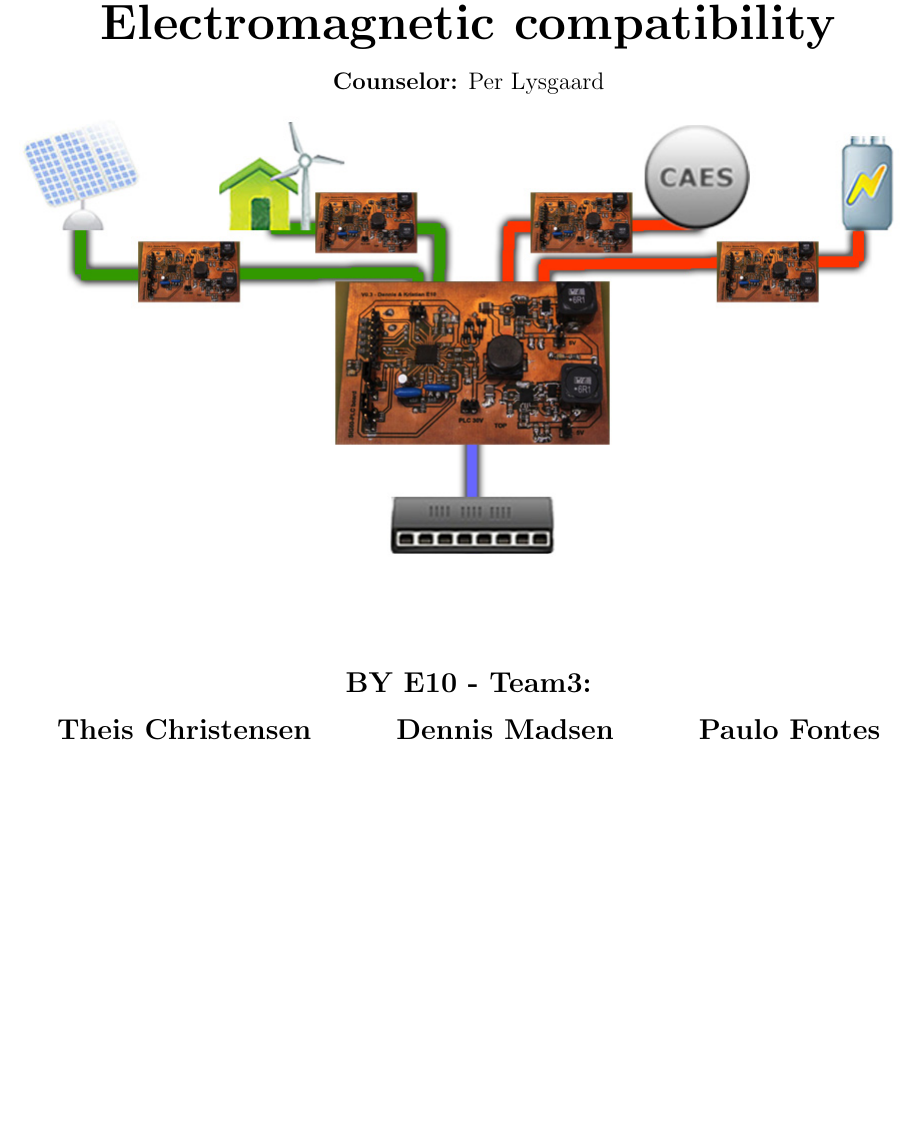
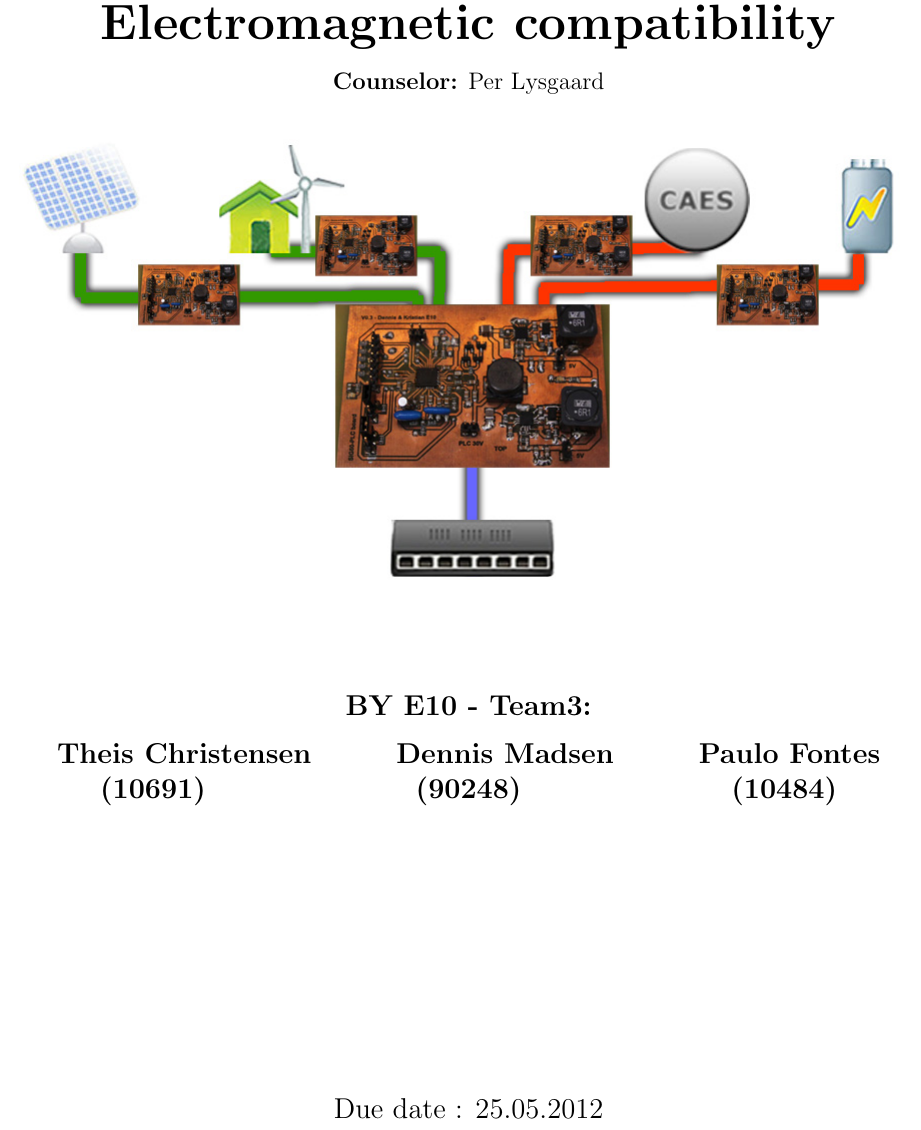
Before and after one commit to TeamUnix/Electromagnetic-compatibility, a LaTeX thesis (emc.tex, which reads content/frontpage.tex): part of page 1 of 20, cut so that both start at the same text, the shorter picture padded with empty space. Compiled offline with pdfLaTeX.

Commit message:
frontpage

```diff
--- a/content/frontpage.tex
+++ b/content/frontpage.tex
@@ -5,6 +5,7 @@
 \huge { }\vspace{0.4cm}
 \large{\textbf{Counselor:} Per Lysgaard}\\ \vspace{0.0cm}
 %\huge{Subtitle}}
+\hspace{3cm}
 \end{center}
 
 \centering
@@ -16,8 +17,8 @@
 \vspace{0.4cm}
 \Large{\textbf{BY E10 - Team3: \\ \vspace{0.2cm}Theis Christensen\hspace{1.5cm}Dennis Madsen\hspace{1.5cm}Paulo Fontes}
 \\\textbf{(10691)\hspace{3.7cm}(90248)\hspace{3.7cm}(10484)}}
+\\\vspace{5cm}\Large{Due date : 25.05.2012}
 \end{center}
-
 %Creat an empty page in Latex
 \newpage
 \thispagestyle{empty}
```
